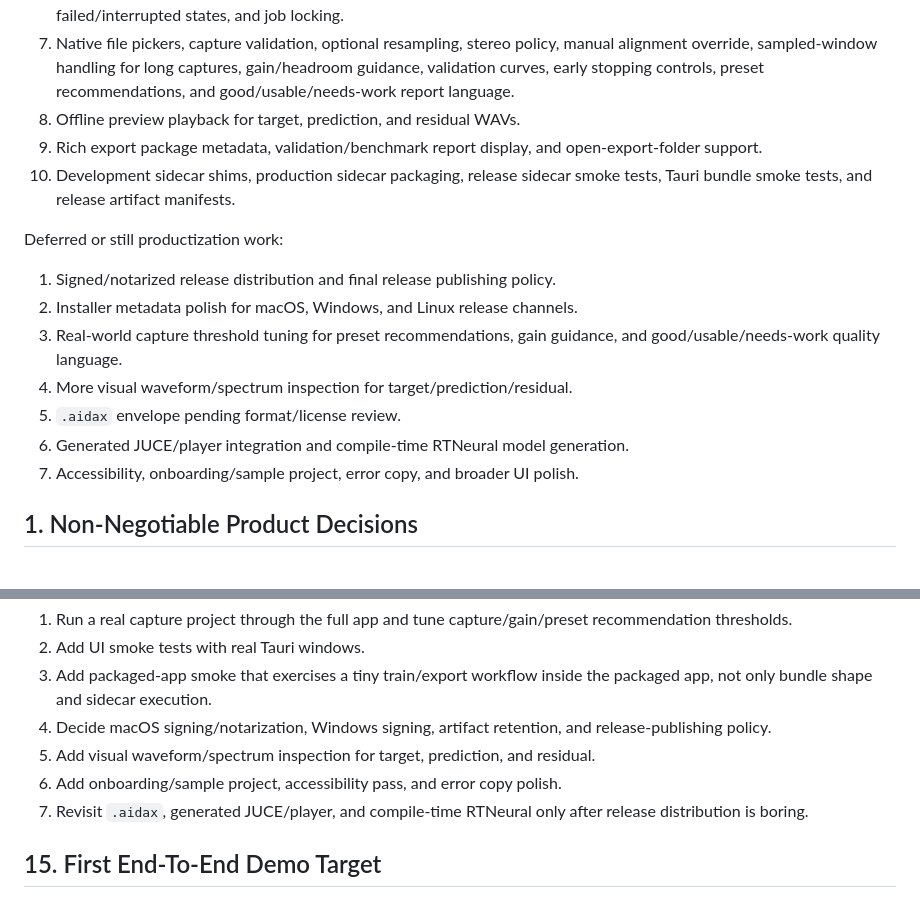
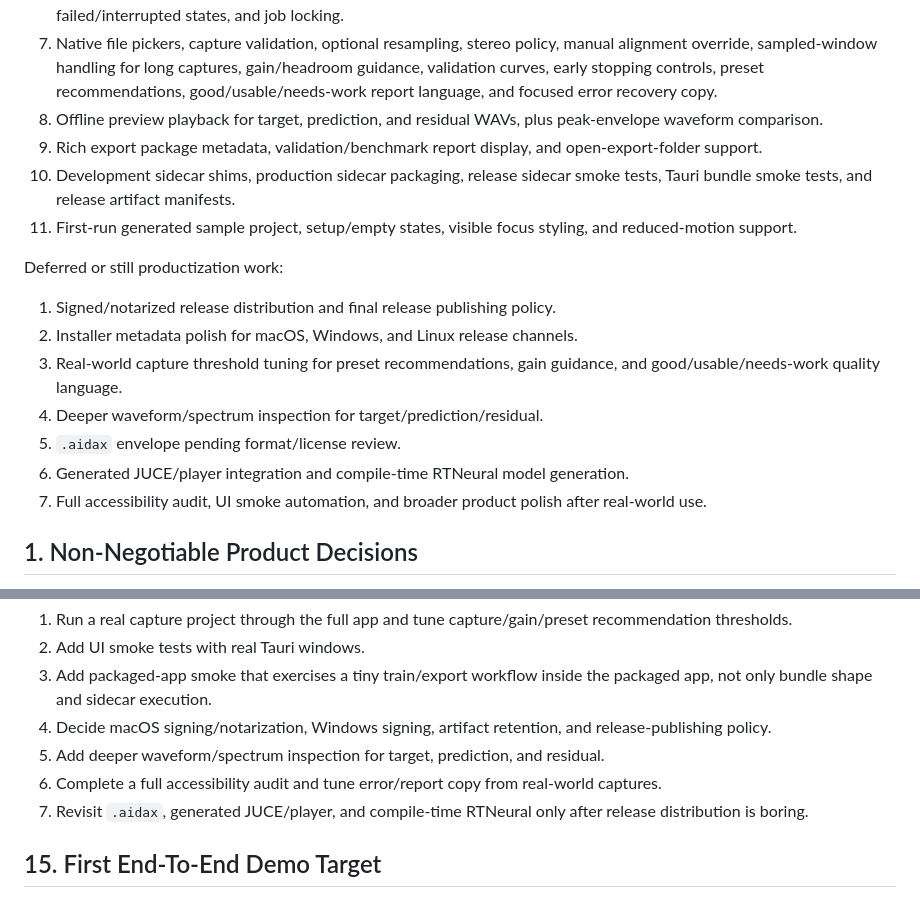
Before and after one commit to shortwavlabs/rtneural-trainer, a Markdown page: docs/Implementation-Guide-RTNeural-Training-Desktop-App.md, 2 parts joined by grey strips. Drawn GitHub-style.

```diff
--- a/docs/Implementation-Guide-RTNeural-Training-Desktop-App.md
+++ b/docs/Implementation-Guide-RTNeural-Training-Desktop-App.md
@@ -39,12 +39,16 @@ Implemented:
 7. Native file pickers, capture validation, optional resampling, stereo policy,
    manual alignment override, sampled-window handling for long captures,
    gain/headroom guidance, validation curves, early stopping controls, preset
-   recommendations, and good/usable/needs-work report language.
-8. Offline preview playback for target, prediction, and residual WAVs.
+   recommendations, good/usable/needs-work report language, and focused error
+   recovery copy.
+8. Offline preview playback for target, prediction, and residual WAVs, plus
+   peak-envelope waveform comparison.
 9. Rich export package metadata, validation/benchmark report display, and
    open-export-folder support.
 10. Development sidecar shims, production sidecar packaging, release sidecar
     smoke tests, Tauri bundle smoke tests, and release artifact manifests.
+11. First-run generated sample project, setup/empty states, visible focus
+    styling, and reduced-motion support.
 
 Deferred or still productization work:
 
@@ -52,10 +56,11 @@ Deferred or still productization work:
 2. Installer metadata polish for macOS, Windows, and Linux release channels.
 3. Real-world capture threshold tuning for preset recommendations, gain
    guidance, and good/usable/needs-work quality language.
-4. More visual waveform/spectrum inspection for target/prediction/residual.
+4. Deeper waveform/spectrum inspection for target/prediction/residual.
 5. `.aidax` envelope pending format/license review.
 6. Generated JUCE/player integration and compile-time RTNeural model generation.
-7. Accessibility, onboarding/sample project, error copy, and broader UI polish.
+7. Full accessibility audit, UI smoke automation, and broader product polish
+   after real-world use.
 
 ## 1. Non-Negotiable Product Decisions
 
@@ -1452,8 +1457,9 @@ Current next implementation order:
    packaged app, not only bundle shape and sidecar execution.
 4. Decide macOS signing/notarization, Windows signing, artifact retention, and
    release-publishing policy.
-5. Add visual waveform/spectrum inspection for target, prediction, and residual.
-6. Add onboarding/sample project, accessibility pass, and error copy polish.
+5. Add deeper waveform/spectrum inspection for target, prediction, and residual.
+6. Complete a full accessibility audit and tune error/report copy from
+   real-world captures.
 7. Revisit `.aidax`, generated JUCE/player, and compile-time RTNeural only after
    release distribution is boring.
 
```
Also changed, not shown: TODO.md (added, +163 -0 lines).
